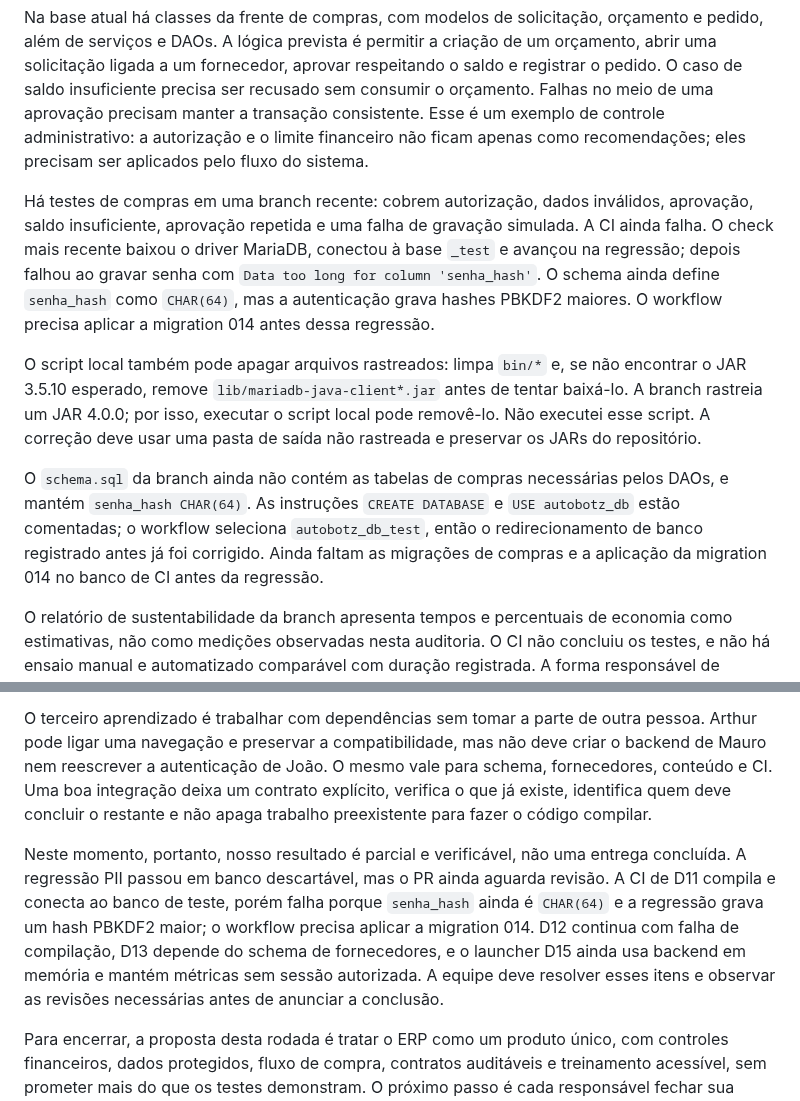
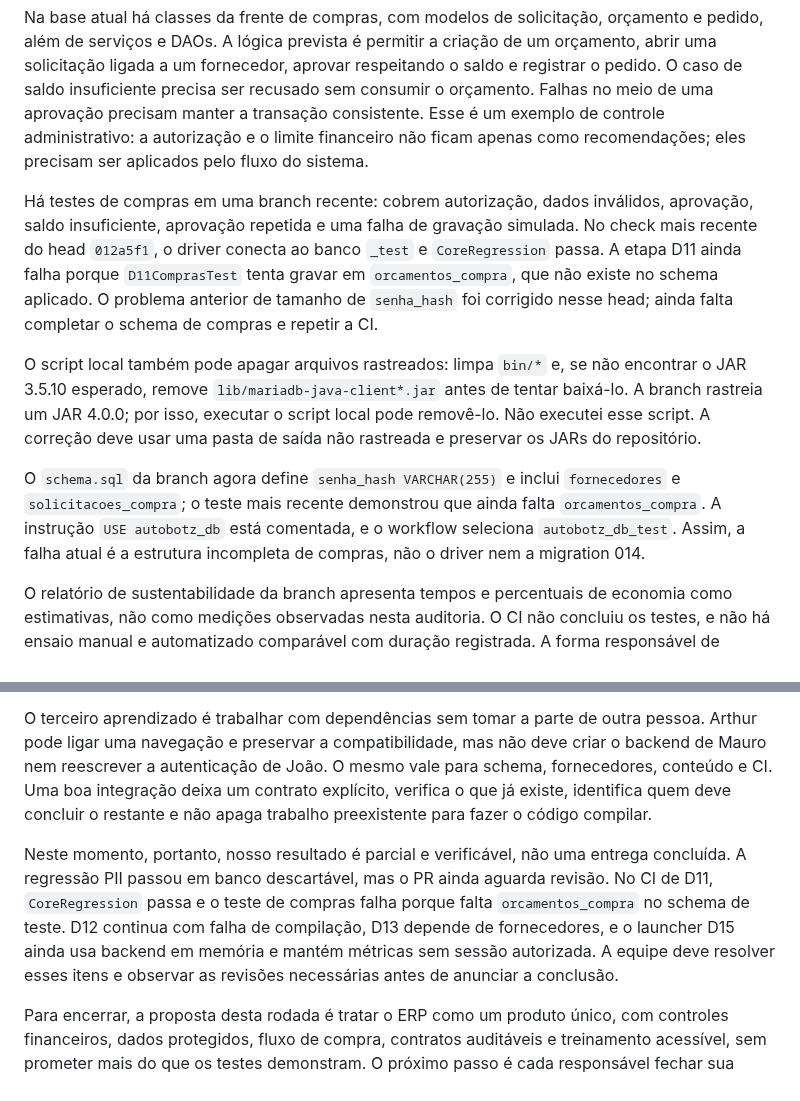
Before and after one commit to athr-ocean/autobotz-motors, a Markdown page: docs/ROTEIRO_VIDEO_RODADA2.md, 2 parts joined by grey strips. Rendered like a GitHub page.

Commit message:
docs: atualiza resultado recente da CI D11

```diff
--- a/docs/ROTEIRO_VIDEO_RODADA2.md
+++ b/docs/ROTEIRO_VIDEO_RODADA2.md
@@ -20,11 +20,11 @@ O primeiro desafio parte de uma preocupação administrativa conhecida: pedidos
 
 Na base atual há classes da frente de compras, com modelos de solicitação, orçamento e pedido, além de serviços e DAOs. A lógica prevista é permitir a criação de um orçamento, abrir uma solicitação ligada a um fornecedor, aprovar respeitando o saldo e registrar o pedido. O caso de saldo insuficiente precisa ser recusado sem consumir o orçamento. Falhas no meio de uma aprovação precisam manter a transação consistente. Esse é um exemplo de controle administrativo: a autorização e o limite financeiro não ficam apenas como recomendações; eles precisam ser aplicados pelo fluxo do sistema.
 
-Há testes de compras em uma branch recente: cobrem autorização, dados inválidos, aprovação, saldo insuficiente, aprovação repetida e uma falha de gravação simulada. A CI ainda falha. O check mais recente baixou o driver MariaDB, conectou à base `_test` e avançou na regressão; depois falhou ao gravar senha com `Data too long for column 'senha_hash'`. O schema ainda define `senha_hash` como `CHAR(64)`, mas a autenticação grava hashes PBKDF2 maiores. O workflow precisa aplicar a migration 014 antes dessa regressão.
+Há testes de compras em uma branch recente: cobrem autorização, dados inválidos, aprovação, saldo insuficiente, aprovação repetida e uma falha de gravação simulada. No check mais recente do head `012a5f1`, o driver conecta ao banco `_test` e `CoreRegression` passa. A etapa D11 ainda falha porque `D11ComprasTest` tenta gravar em `orcamentos_compra`, que não existe no schema aplicado. O problema anterior de tamanho de `senha_hash` foi corrigido nesse head; ainda falta completar o schema de compras e repetir a CI.
 
 O script local também pode apagar arquivos rastreados: limpa `bin/*` e, se não encontrar o JAR 3.5.10 esperado, remove `lib/mariadb-java-client*.jar` antes de tentar baixá-lo. A branch rastreia um JAR 4.0.0; por isso, executar o script local pode removê-lo. Não executei esse script. A correção deve usar uma pasta de saída não rastreada e preservar os JARs do repositório.
 
-O `schema.sql` da branch ainda não contém as tabelas de compras necessárias pelos DAOs, e mantém `senha_hash CHAR(64)`. As instruções `CREATE DATABASE` e `USE autobotz_db` estão comentadas; o workflow seleciona `autobotz_db_test`, então o redirecionamento de banco registrado antes já foi corrigido. Ainda faltam as migrações de compras e a aplicação da migration 014 no banco de CI antes da regressão.
+O `schema.sql` da branch agora define `senha_hash VARCHAR(255)` e inclui `fornecedores` e `solicitacoes_compra`; o teste mais recente demonstrou que ainda falta `orcamentos_compra`. A instrução `USE autobotz_db` está comentada, e o workflow seleciona `autobotz_db_test`. Assim, a falha atual é a estrutura incompleta de compras, não o driver nem a migration 014.
 
 O relatório de sustentabilidade da branch apresenta tempos e percentuais de economia como estimativas, não como medições observadas nesta auditoria. O CI não concluiu os testes, e não há ensaio manual e automatizado comparável com duração registrada. A forma responsável de avançar é medir os dois caminhos com o mesmo conjunto de operações, identificar a versão, o equipamento e o tamanho do conjunto, e chamar qualquer economia de energia de simulada enquanto não houver telemetria real. Um resultado de teste pode reduzir retrabalho, mas não prova sozinho menor consumo de energia.
 
@@ -102,6 +102,6 @@ Outro aprendizado é não confundir simulação com integração externa. O paga
 
 O terceiro aprendizado é trabalhar com dependências sem tomar a parte de outra pessoa. Arthur pode ligar uma navegação e preservar a compatibilidade, mas não deve criar o backend de Mauro nem reescrever a autenticação de João. O mesmo vale para schema, fornecedores, conteúdo e CI. Uma boa integração deixa um contrato explícito, verifica o que já existe, identifica quem deve concluir o restante e não apaga trabalho preexistente para fazer o código compilar.
 
-Neste momento, portanto, nosso resultado é parcial e verificável, não uma entrega concluída. A regressão PII passou em banco descartável, mas o PR ainda aguarda revisão. A CI de D11 compila e conecta ao banco de teste, porém falha porque `senha_hash` ainda é `CHAR(64)` e a regressão grava um hash PBKDF2 maior; o workflow precisa aplicar a migration 014. D12 continua com falha de compilação, D13 depende do schema de fornecedores, e o launcher D15 ainda usa backend em memória e mantém métricas sem sessão autorizada. A equipe deve resolver esses itens e observar as revisões necessárias antes de anunciar a conclusão.
+Neste momento, portanto, nosso resultado é parcial e verificável, não uma entrega concluída. A regressão PII passou em banco descartável, mas o PR ainda aguarda revisão. No CI de D11, `CoreRegression` passa e o teste de compras falha porque falta `orcamentos_compra` no schema de teste. D12 continua com falha de compilação, D13 depende de fornecedores, e o launcher D15 ainda usa backend em memória e mantém métricas sem sessão autorizada. A equipe deve resolver esses itens e observar as revisões necessárias antes de anunciar a conclusão.
 
 Para encerrar, a proposta desta rodada é tratar o ERP como um produto único, com controles financeiros, dados protegidos, fluxo de compra, contratos auditáveis e treinamento acessível, sem prometer mais do que os testes demonstram. O próximo passo é cada responsável fechar sua pendência concreta, publicar o resultado com evidência e pedir revisão. A integração final só deve acontecer depois de os checks passarem e as dependências entre os módulos estarem resolvidas. Obrigado.
```
